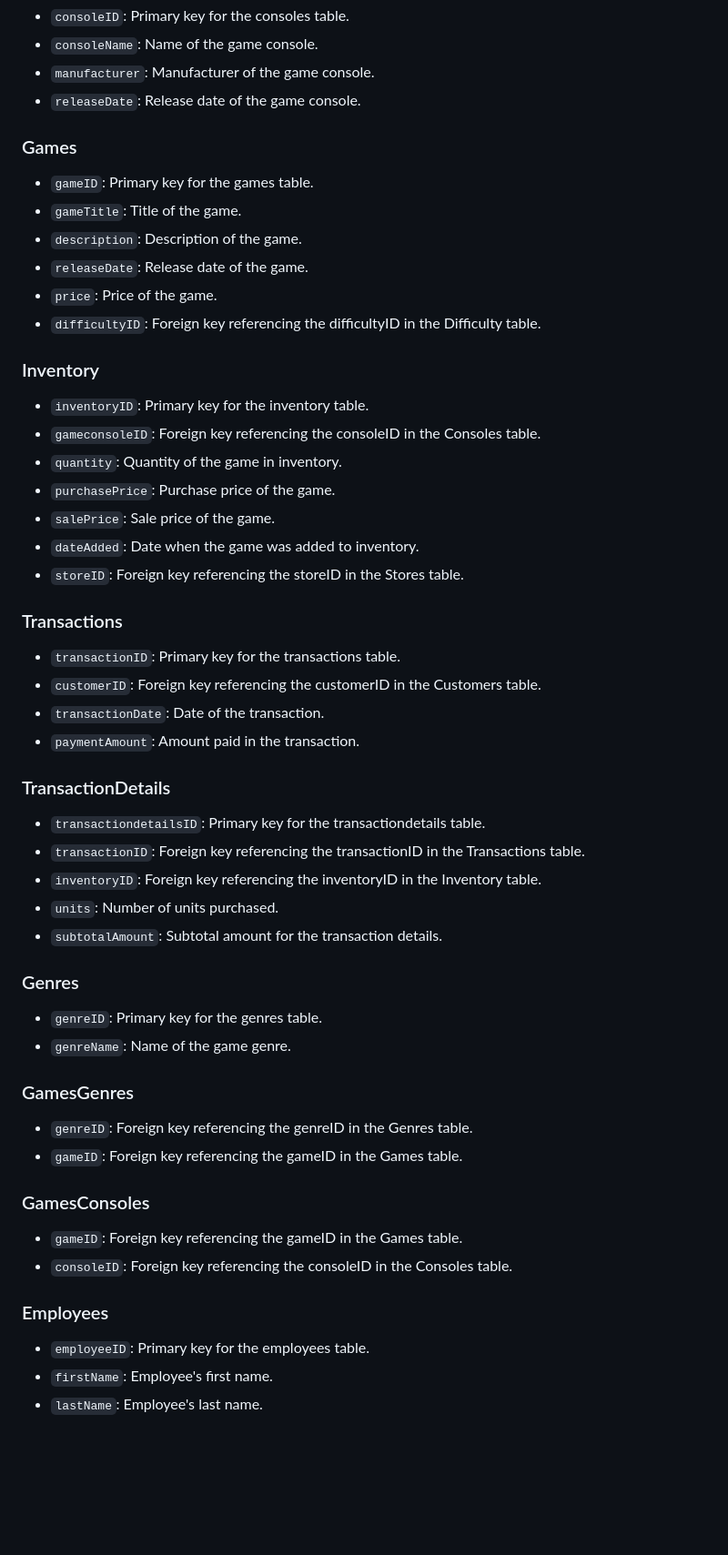
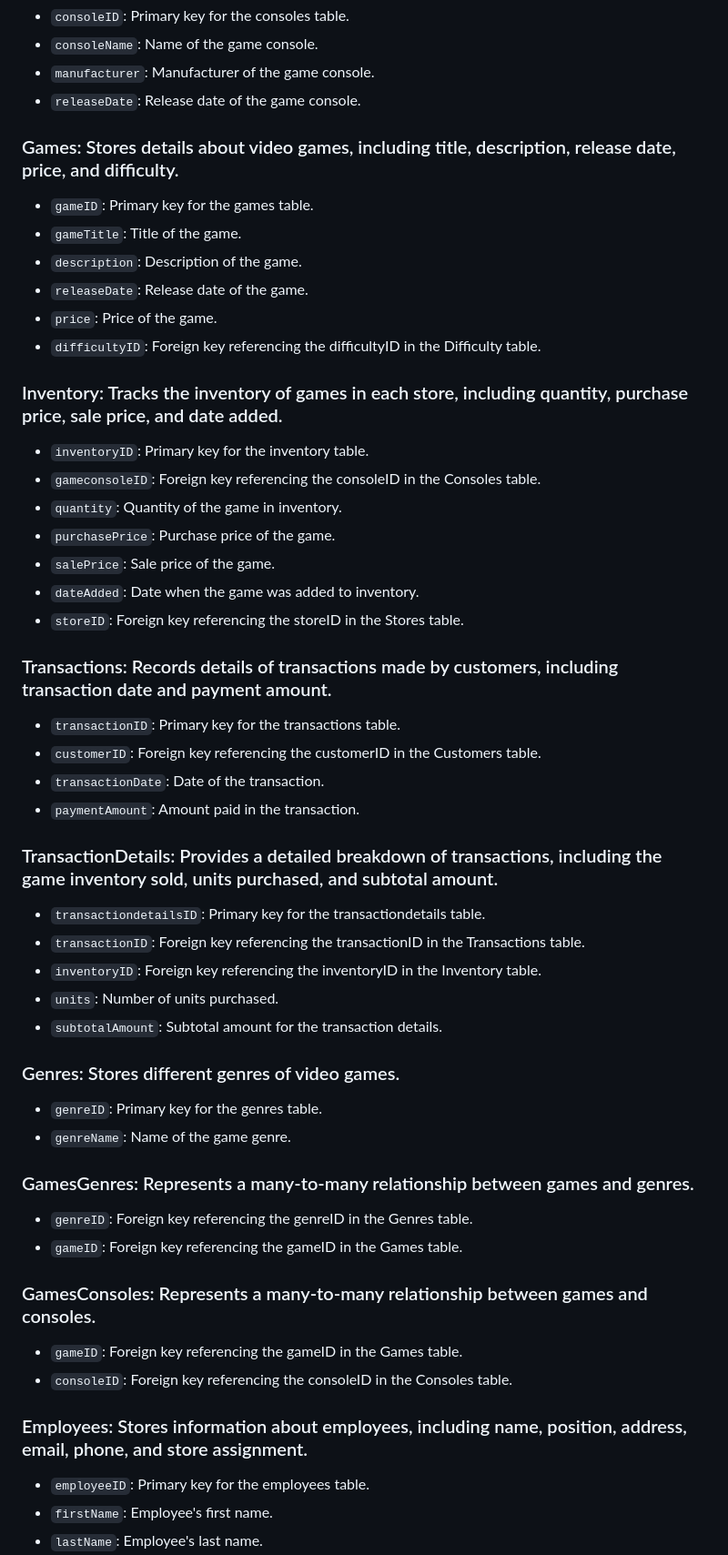
Before and after one commit to infuriated-mink/Semester3-Mideterm, a Markdown page: Databases/database.md, the part around the change printed below. Shown: that part at 91% size. Drawn GitHub-style; blank space fills up the shorter version.

```diff
--- a/Databases/database.md
+++ b/Databases/database.md
@@ -67,7 +50,7 @@ This folder contains the implementation of a relational database system for a vi
 - `manufacturer`: Manufacturer of the game console.
 - `releaseDate`: Release date of the game console.
 
-### Games
+### Games: Stores details about video games, including title, description, release date, price, and difficulty.
 - `gameID`: Primary key for the games table.
 - `gameTitle`: Title of the game.
 - `description`: Description of the game.
@@ -75,7 +58,7 @@ This folder contains the implementation of a relational database system for a vi
 - `price`: Price of the game.
 - `difficultyID`: Foreign key referencing the difficultyID in the Difficulty table.
 
-### Inventory
+### Inventory: Tracks the inventory of games in each store, including quantity, purchase price, sale price, and date added.
 - `inventoryID`: Primary key for the inventory table.
 - `gameconsoleID`: Foreign key referencing the consoleID in the Consoles table.
 - `quantity`: Quantity of the game in inventory.
@@ -84,32 +67,32 @@ This folder contains the implementation of a relational database system for a vi
 - `dateAdded`: Date when the game was added to inventory.
 - `storeID`: Foreign key referencing the storeID in the Stores table.
 
-### Transactions
+### Transactions: Records details of transactions made by customers, including transaction date and payment amount.
 - `transactionID`: Primary key for the transactions table.
 - `customerID`: Foreign key referencing the customerID in the Customers table.
 - `transactionDate`: Date of the transaction.
 - `paymentAmount`: Amount paid in the transaction.
 
-### TransactionDetails
+### TransactionDetails: Provides a detailed breakdown of transactions, including the game inventory sold, units purchased, and subtotal amount.
 - `transactiondetailsID`: Primary key for the transactiondetails table.
 - `transactionID`: Foreign key referencing the transactionID in the Transactions table.
 - `inventoryID`: Foreign key referencing the inventoryID in the Inventory table.
 - `units`: Number of units purchased.
 - `subtotalAmount`: Subtotal amount for the transaction details.
 
-### Genres
+### Genres: Stores different genres of video games.
 - `genreID`: Primary key for the genres table.
 - `genreName`: Name of the game genre.
 
-### GamesGenres
+### GamesGenres: Represents a many-to-many relationship between games and genres.
 - `genreID`: Foreign key referencing the genreID in the Genres table.
 - `gameID`: Foreign key referencing the gameID in the Games table.
 
-### GamesConsoles
+### GamesConsoles: Represents a many-to-many relationship between games and consoles.
 - `gameID`: Foreign key referencing the gameID in the Games table.
 - `consoleID`: Foreign key referencing the consoleID in the Consoles table.
 
-### Employees
+### Employees: Stores information about employees, including name, position, address, email, phone, and store assignment.
 - `employeeID`: Primary key for the employees table.
 - `firstName`: Employee's first name.
 - `lastName`: Employee's last name.
```
Also changed, not shown: other parts of Databases/database.md (+7 -24 lines).
